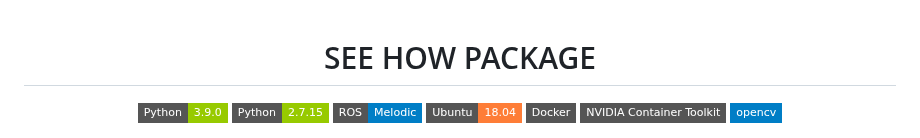
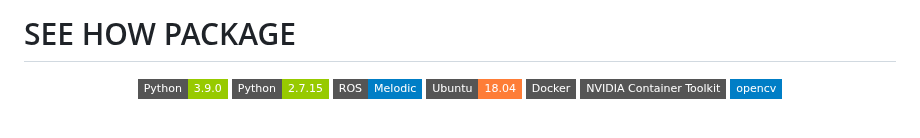
Before and after one commit to nata-vito/see_how_pkg, a Markdown page: README.md, the part around the change. Rendered like a GitHub page; badges without logos.

```diff
--- a/README.md
+++ b/README.md
@@ -1,6 +1,6 @@
+# SEE HOW PACKAGE
+
 <center>
-
-# SEE HOW PACKAGE
 
 ![GitHub python version](https://img.shields.io/badge/Python-3.9.0-green?style=flat-square&logo=python)
 ![GitHub python version](https://img.shields.io/badge/Python-2.7.15-green?style=flat-square&logo=python)
@@ -9,6 +9,7 @@
 ![Bitbucket docker](https://img.shields.io/badge/Docker-gray?style=flat-square&logo=docker)
 ![Bitbucket nvidia container toolkit](https://img.shields.io/badge/NVIDIA_Container_Toolkit-gray?style=flat-square&logo=nvidia)
 ![Bitbucket opencv](https://img.shields.io/badge/opencv-blue?style=flat-square&logo=opencv)
+
 </center>
 
 
```
